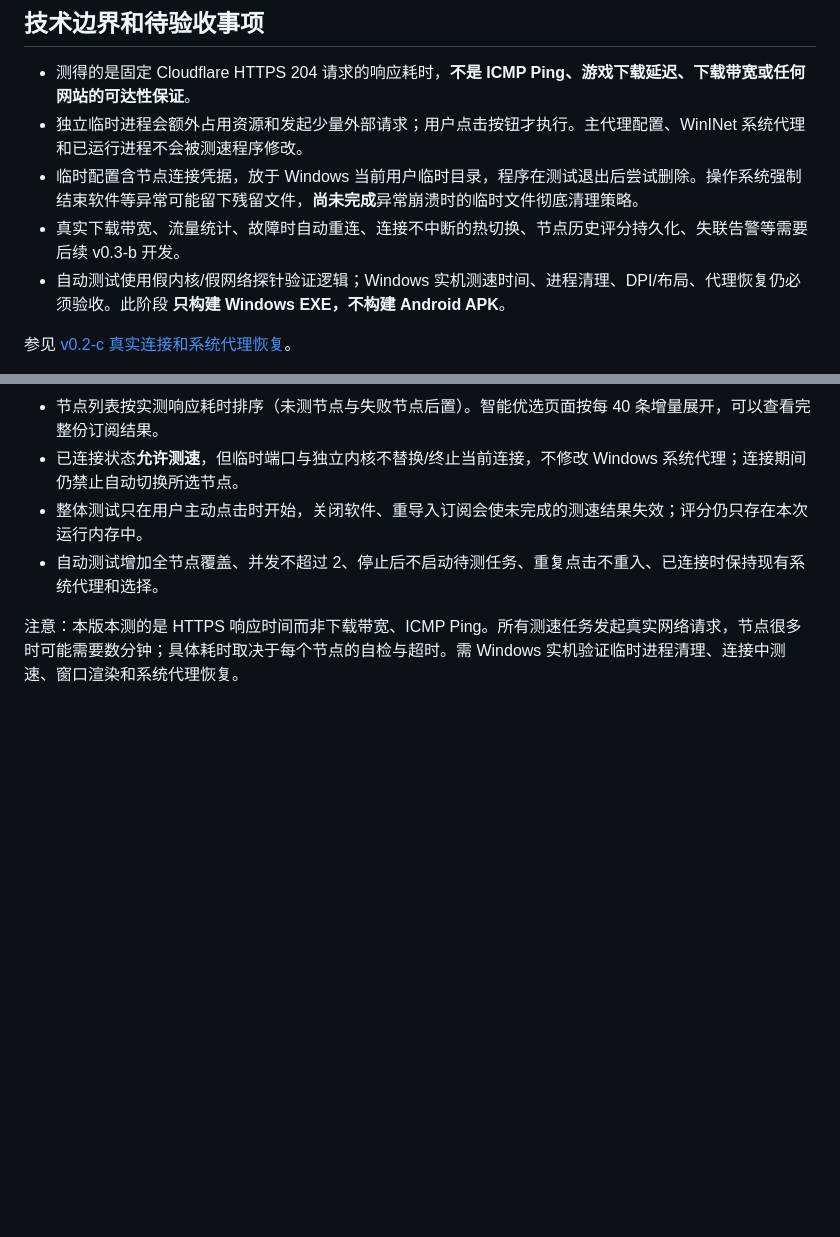
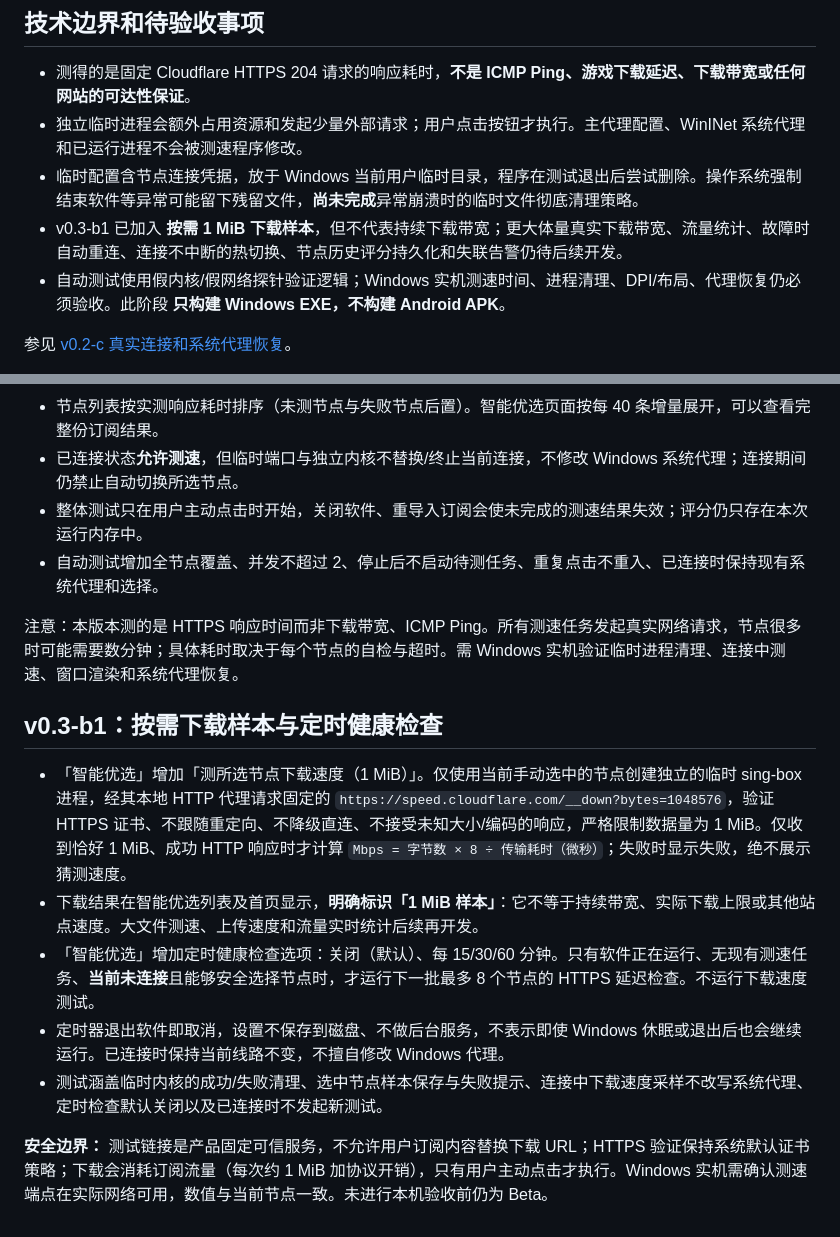
Before and after one commit to shuowang0217/Vela-SHUO, a Markdown page: docs/SMART_ENGINE_0_3_A.md, 2 parts joined by grey strips. GitHub-like rendering; blank space fills up the shorter version.

Commit message:
docs(smart): explain bounded on-demand download speed and opt-in idle-only periodic health checks

```diff
--- a/docs/SMART_ENGINE_0_3_A.md
+++ b/docs/SMART_ENGINE_0_3_A.md
@@ -21,7 +21,7 @@
 - 测得的是固定 Cloudflare HTTPS 204 请求的响应耗时，**不是 ICMP Ping、游戏下载延迟、下载带宽或任何网站的可达性保证**。
 - 独立临时进程会额外占用资源和发起少量外部请求；用户点击按钮才执行。主代理配置、WinINet 系统代理和已运行进程不会被测速程序修改。
 - 临时配置含节点连接凭据，放于 Windows 当前用户临时目录，程序在测试退出后尝试删除。操作系统强制结束软件等异常可能留下残留文件，**尚未完成**异常崩溃时的临时文件彻底清理策略。
-- 真实下载带宽、流量统计、故障时自动重连、连接不中断的热切换、节点历史评分持久化、失联告警等需要后续 v0.3-b 开发。
+- v0.3-b1 已加入 **按需 1 MiB 下载样本**，但不代表持续下载带宽；更大体量真实下载带宽、流量统计、故障时自动重连、连接不中断的热切换、节点历史评分持久化和失联告警仍待后续开发。
 - 自动测试使用假内核/假网络探针验证逻辑；Windows 实机测速时间、进程清理、DPI/布局、代理恢复仍必须验收。此阶段 **只构建 Windows EXE，不构建 Android APK**。
 
 参见 [v0.2-c 真实连接和系统代理恢复](REAL_CONNECTION_0_2_C.md)。
@@ -37,3 +37,13 @@
 - 自动测试增加全节点覆盖、并发不超过 2、停止后不启动待测任务、重复点击不重入、已连接时保持现有系统代理和选择。
 
 注意：本版本测的是 HTTPS 响应时间而非下载带宽、ICMP Ping。所有测速任务发起真实网络请求，节点很多时可能需要数分钟；具体耗时取决于每个节点的自检与超时。需 Windows 实机验证临时进程清理、连接中测速、窗口渲染和系统代理恢复。
+
+## v0.3-b1：按需下载样本与定时健康检查
+
+- 「智能优选」增加「测所选节点下载速度（1 MiB）」。仅使用当前手动选中的节点创建独立的临时 sing-box 进程，经其本地 HTTP 代理请求固定的 `https://speed.cloudflare.com/__down?bytes=1048576`，验证 HTTPS 证书、不跟随重定向、不降级直连、不接受未知大小/编码的响应，严格限制数据量为 1 MiB。仅收到恰好 1 MiB、成功 HTTP 响应时才计算 `Mbps = 字节数 × 8 ÷ 传输耗时（微秒）`；失败时显示失败，绝不展示猜测速度。
+- 下载结果在智能优选列表及首页显示，**明确标识「1 MiB 样本」**：它不等于持续带宽、实际下载上限或其他站点速度。大文件测速、上传速度和流量实时统计后续再开发。
+- 「智能优选」增加定时健康检查选项：关闭（默认）、每 15/30/60 分钟。只有软件正在运行、无现有测速任务、**当前未连接**且能够安全选择节点时，才运行下一批最多 8 个节点的 HTTPS 延迟检查。不运行下载速度测试。
+- 定时器退出软件即取消，设置不保存到磁盘、不做后台服务，不表示即使 Windows 休眠或退出后也会继续运行。已连接时保持当前线路不变，不擅自修改 Windows 代理。
+- 测试涵盖临时内核的成功/失败清理、选中节点样本保存与失败提示、连接中下载速度采样不改写系统代理、定时检查默认关闭以及已连接时不发起新测试。
+
+**安全边界：** 测试链接是产品固定可信服务，不允许用户订阅内容替换下载 URL；HTTPS 验证保持系统默认证书策略；下载会消耗订阅流量（每次约 1 MiB 加协议开销），只有用户主动点击才执行。Windows 实机需确认测速端点在实际网络可用，数值与当前节点一致。未进行本机验收前仍为 Beta。
```
